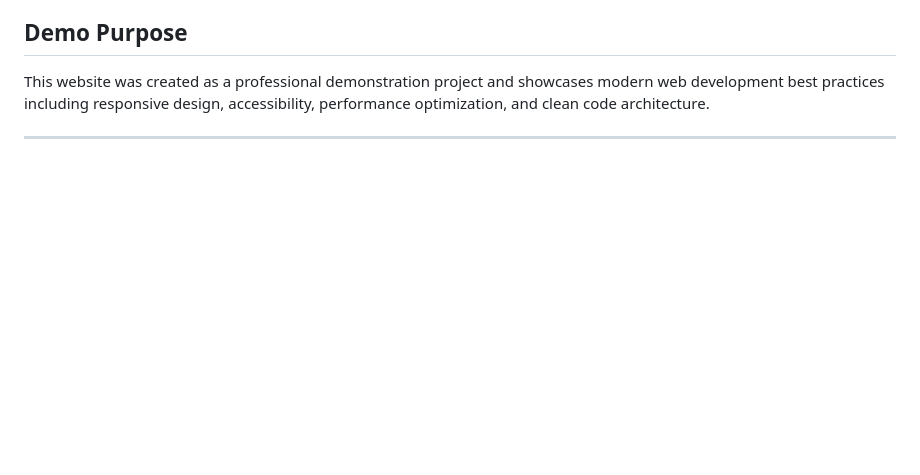
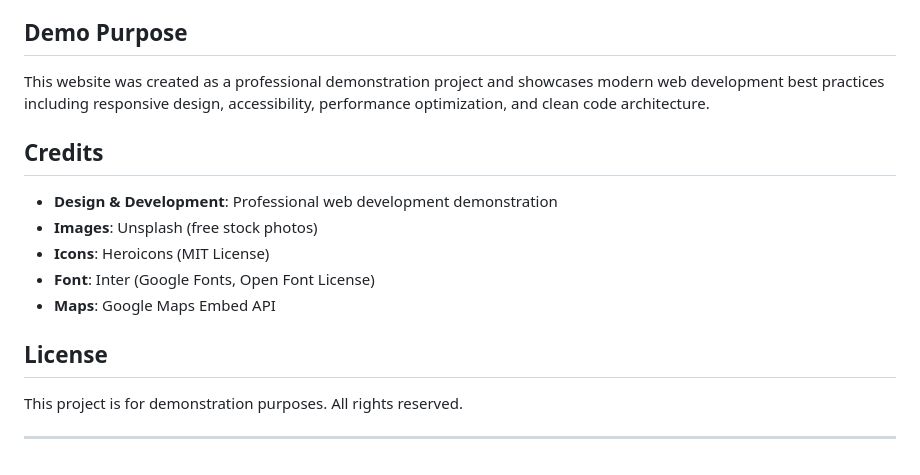
Before and after one commit to Sptailor/Comprehensive-Home-Care-Demo, a Markdown page: README.md, the part around the change. Rendered like a GitHub page; blank space fills up the shorter version.

Commit message:
add credits and license to readme

```diff
--- a/README.md
+++ b/README.md
@@ -250,4 +250,16 @@ This website is deployed on:
 
 This website was created as a professional demonstration project and showcases modern web development best practices including responsive design, accessibility, performance optimization, and clean code architecture.
 
+## Credits
+
+- **Design & Development**: Professional web development demonstration
+- **Images**: Unsplash (free stock photos)
+- **Icons**: Heroicons (MIT License)
+- **Font**: Inter (Google Fonts, Open Font License)
+- **Maps**: Google Maps Embed API
+
+## License
+
+This project is for demonstration purposes. All rights reserved.
+
 ---
```
